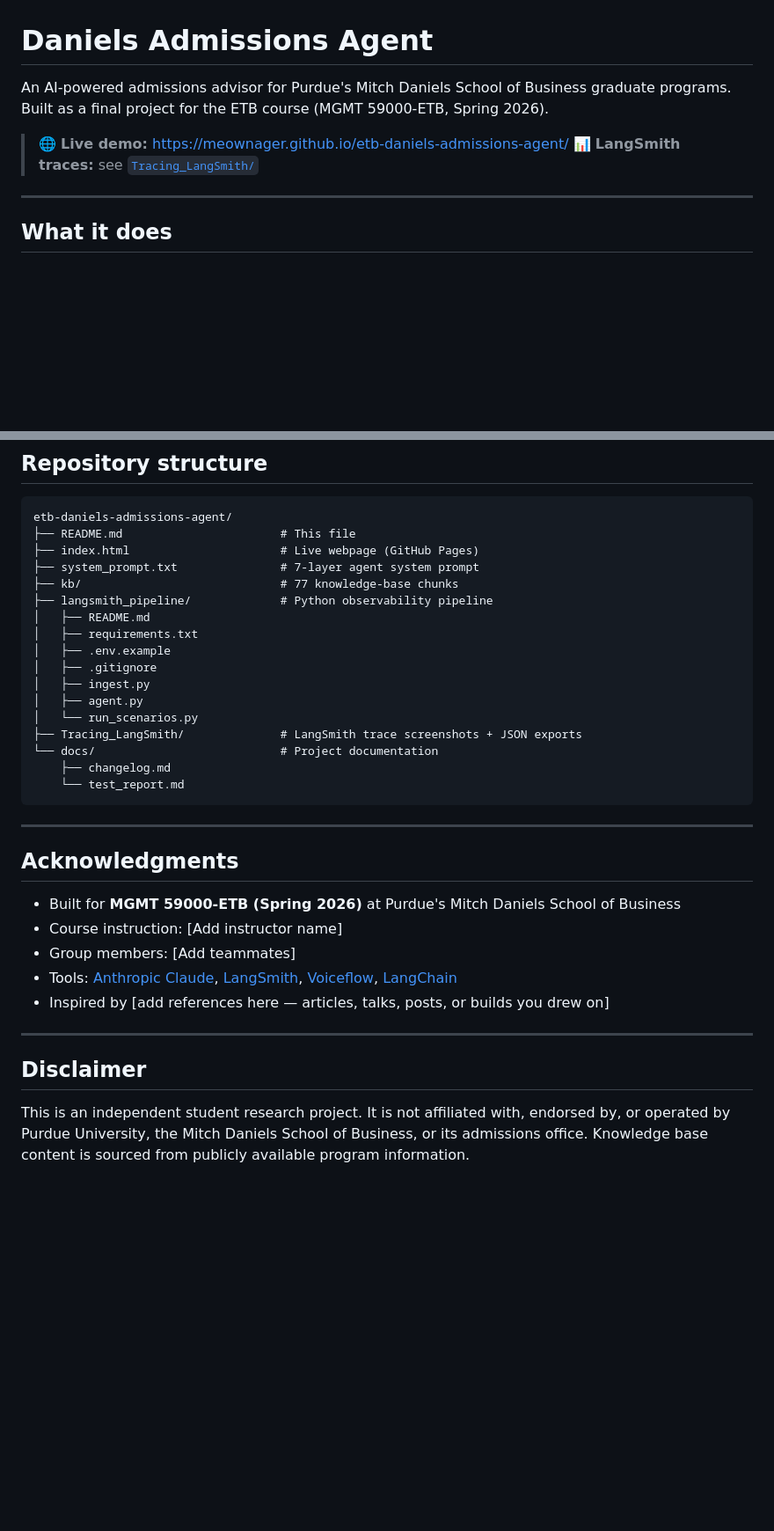
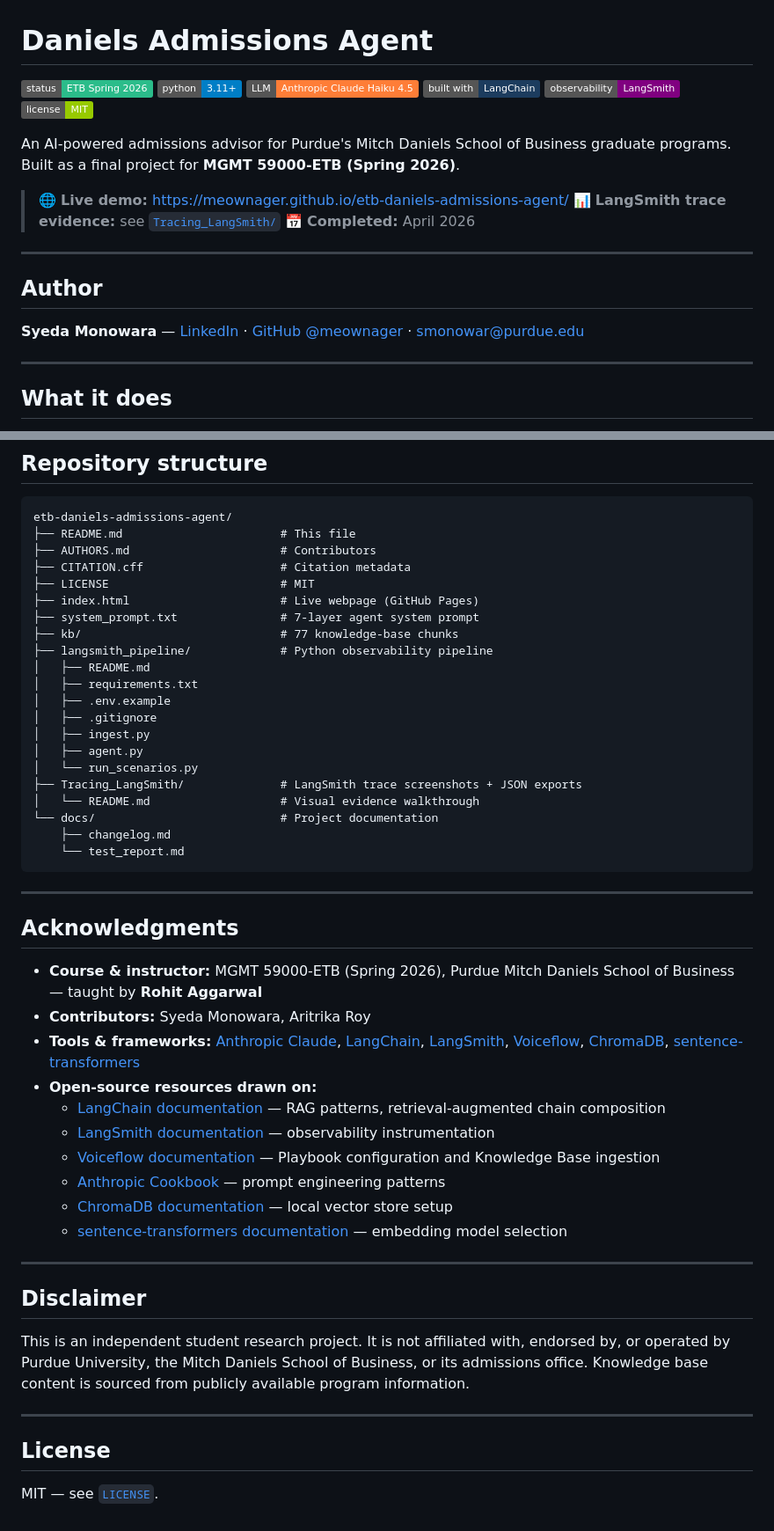
Before and after one commit to meownager/etb-daniels-admissions-agent, a Markdown page: README.md, 2 parts joined by grey strips. Shown at 88% size. Rendered like a GitHub page; badges without logos; blank space fills up the shorter version.

Commit message:
Polish main README: author byline, instructor, contributors, references, badges

````diff
--- a/README.md
+++ b/README.md
@@ -1,9 +1,23 @@
 # Daniels Admissions Agent
 
-An AI-powered admissions advisor for Purdue's Mitch Daniels School of Business graduate programs. Built as a final project for the ETB course (MGMT 59000-ETB, Spring 2026).
+![Status](https://img.shields.io/badge/status-ETB%20Spring%202026-2bbc8a)
+![Python](https://img.shields.io/badge/python-3.11+-blue)
+![LLM](https://img.shields.io/badge/LLM-Anthropic_Claude_Haiku_4.5-orange)
+![Built with](https://img.shields.io/badge/built%20with-LangChain-1c3c5e)
+![Observability](https://img.shields.io/badge/observability-LangSmith-purple)
+![License](https://img.shields.io/badge/license-MIT-green)
+
+An AI-powered admissions advisor for Purdue's Mitch Daniels School of Business graduate programs. Built as a final project for **MGMT 59000-ETB (Spring 2026)**.
 
 > 🌐 **Live demo:** https://meownager.github.io/etb-daniels-admissions-agent/
-> 📊 **LangSmith traces:** see [`Tracing_LangSmith/`](./Tracing_LangSmith/)
+> 📊 **LangSmith trace evidence:** see [`Tracing_LangSmith/`](./Tracing_LangSmith/)
+> 📅 **Completed:** April 2026
+
+---
+
+## Author
+
+**Syeda Monowara** — [LinkedIn](https://www.linkedin.com/in/syeda-mon/) · [GitHub @meownager](https://github.com/meownager) · smonowar@purdue.edu
 
 ---
 
@@ -97,6 +111,9 @@ python run_scenarios.py  # run 4 test scenarios; traces appear in LangSmith
 ```
 etb-daniels-admissions-agent/
 ├── README.md                       # This file
+├── AUTHORS.md                      # Contributors
+├── CITATION.cff                    # Citation metadata
+├── LICENSE                         # MIT
 ├── index.html                      # Live webpage (GitHub Pages)
 ├── system_prompt.txt               # 7-layer agent system prompt
 ├── kb/                             # 77 knowledge-base chunks
@@ -109,6 +126,7 @@ etb-daniels-admissions-agent/
 │   ├── agent.py
 │   └── run_scenarios.py
 ├── Tracing_LangSmith/              # LangSmith trace screenshots + JSON exports
+│   └── README.md                   # Visual evidence walkthrough
 └── docs/                           # Project documentation
     ├── changelog.md
     └── test_report.md
@@ -118,14 +136,25 @@ etb-daniels-admissions-agent/
 
 ## Acknowledgments
 
-- Built for **MGMT 59000-ETB (Spring 2026)** at Purdue's Mitch Daniels School of Business
-- Course instruction: [Add instructor name]
-- Group members: [Add teammates]
-- Tools: [Anthropic Claude](https://www.anthropic.com/), [LangSmith](https://smith.langchain.com/), [Voiceflow](https://voiceflow.com/), [LangChain](https://langchain.com/)
-- Inspired by [add references here — articles, talks, posts, or builds you drew on]
+- **Course & instructor:** MGMT 59000-ETB (Spring 2026), Purdue Mitch Daniels School of Business — taught by **Rohit Aggarwal**
+- **Contributors:** Syeda Monowara, Aritrika Roy
+- **Tools & frameworks:** [Anthropic Claude](https://www.anthropic.com/), [LangChain](https://langchain.com/), [LangSmith](https://smith.langchain.com/), [Voiceflow](https://voiceflow.com/), [ChromaDB](https://www.trychroma.com/), [sentence-transformers](https://www.sbert.net/)
+- **Open-source resources drawn on:**
+  - [LangChain documentation](https://python.langchain.com/) — RAG patterns, retrieval-augmented chain composition
+  - [LangSmith documentation](https://docs.smith.langchain.com/) — observability instrumentation
+  - [Voiceflow documentation](https://docs.voiceflow.com/) — Playbook configuration and Knowledge Base ingestion
+  - [Anthropic Cookbook](https://github.com/anthropics/anthropic-cookbook) — prompt engineering patterns
+  - [ChromaDB documentation](https://docs.trychroma.com/) — local vector store setup
+  - [sentence-transformers documentation](https://www.sbert.net/) — embedding model selection
 
 ---
 
 ## Disclaimer
 
 This is an independent student research project. It is not affiliated with, endorsed by, or operated by Purdue University, the Mitch Daniels School of Business, or its admissions office. Knowledge base content is sourced from publicly available program information.
+
+---
+
+## License
+
+MIT — see [`LICENSE`](./LICENSE).
````
Also changed, not shown: other parts of README.md (+7 -7 lines).
